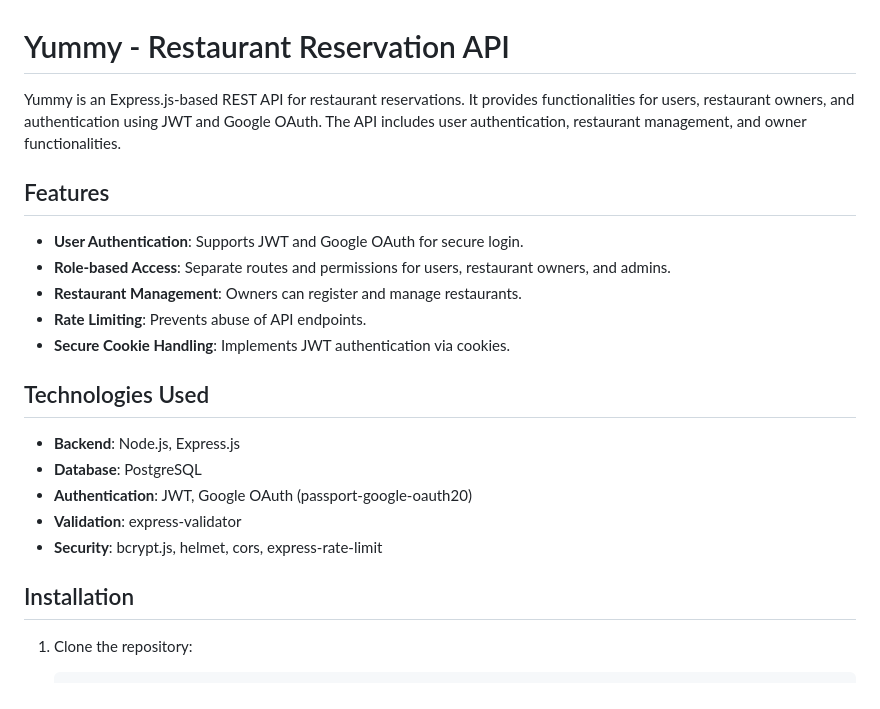
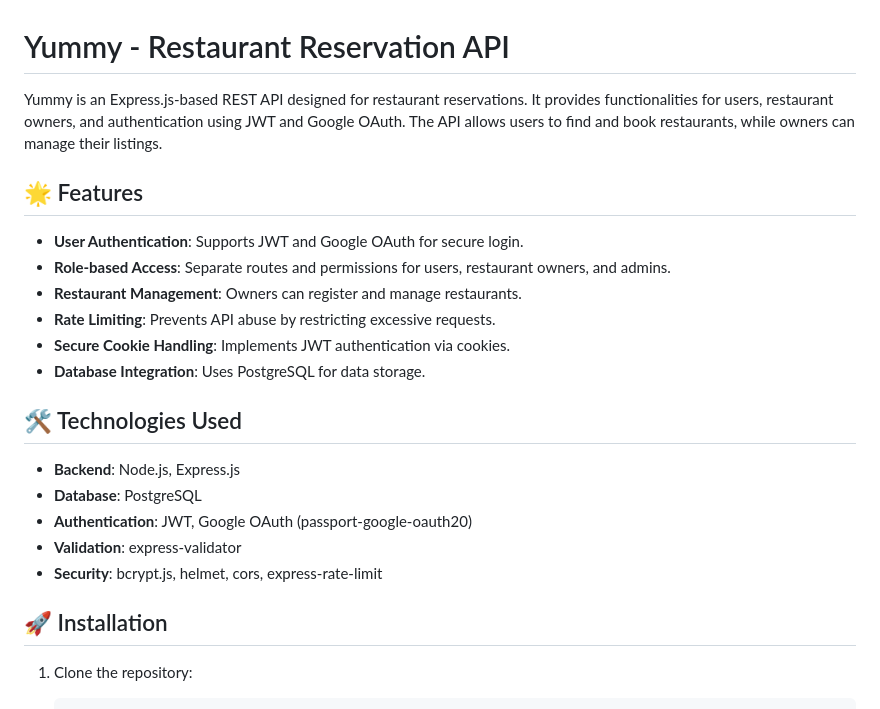
Before and after one commit to AthanasiosOikonomou/Yummy, a Markdown page: README.md, the part around the change printed below. Rendered like a GitHub page.

````diff
--- a/README.md
+++ b/README.md
@@ -1,24 +1,25 @@
 # Yummy - Restaurant Reservation API
 
-Yummy is an Express.js-based REST API for restaurant reservations.
+Yummy is an Express.js-based REST API designed for restaurant reservations.
 It provides functionalities for users, restaurant owners, and authentication using JWT and Google OAuth.
-The API includes user authentication, restaurant management, and owner functionalities.
+The API allows users to find and book restaurants, while owners can manage their listings.
 
-## Features
+## 🌟 Features
 - **User Authentication**: Supports JWT and Google OAuth for secure login.
 - **Role-based Access**: Separate routes and permissions for users, restaurant owners, and admins.
 - **Restaurant Management**: Owners can register and manage restaurants.
-- **Rate Limiting**: Prevents abuse of API endpoints.
+- **Rate Limiting**: Prevents API abuse by restricting excessive requests.
 - **Secure Cookie Handling**: Implements JWT authentication via cookies.
+- **Database Integration**: Uses PostgreSQL for data storage.
 
-## Technologies Used
+## 🛠 Technologies Used
 - **Backend**: Node.js, Express.js
 - **Database**: PostgreSQL
 - **Authentication**: JWT, Google OAuth (passport-google-oauth20)
 - **Validation**: express-validator
 - **Security**: bcrypt.js, helmet, cors, express-rate-limit
 
-## Installation
+## 🚀 Installation
 
 1. Clone the repository:
    ```sh
````
Also changed, not shown: other parts of README.md (+14 -8 lines).
